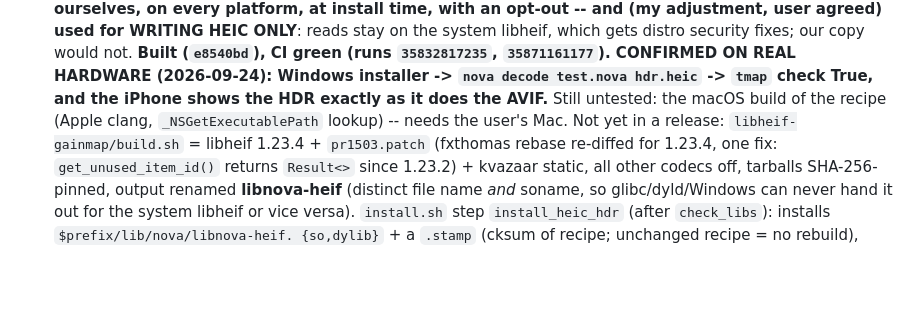
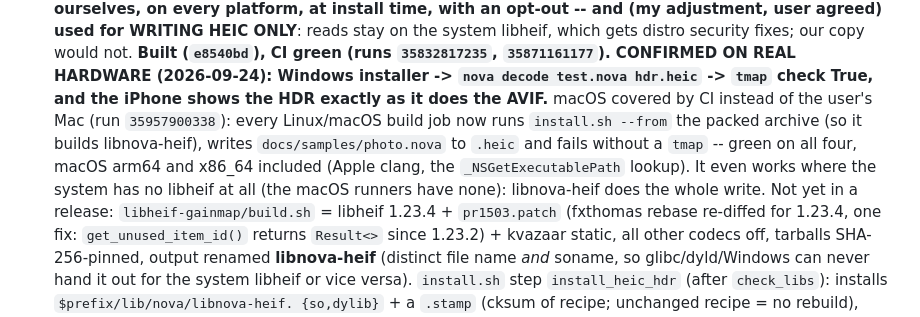
Before and after one commit to Thibault-Savenkoff/nova, a Markdown page: CLAUDE.md, the part around the change. Rendered like a GitHub page; blank space fills up the shorter version.

Commit message:
CLAUDE.md: HEIC gain map verified on macOS through CI
Co-Authored-By: Claude Opus 5.5 <noreply@anthropic.com>
Claude-Session: https://claude.ai/code/session_01LXdn4Nirf8BtK6i1fXmd24

```diff
--- a/CLAUDE.md
+++ b/CLAUDE.md
@@ -142,8 +142,12 @@ _Updated 2026-09-22._
   reads stay on the system libheif, which gets distro security fixes; our copy would not.
   **Built (`e8540bd`), CI green (runs `35832817235`, `35871161177`). CONFIRMED ON REAL HARDWARE
   (2026-09-24): Windows installer -> `nova decode test.nova hdr.heic` -> `tmap` check True, and the
-  iPhone shows the HDR exactly as it does the AVIF.** Still untested: the macOS build of the recipe
-  (Apple clang, `_NSGetExecutablePath` lookup) -- needs the user's Mac. Not yet in a release:
+  iPhone shows the HDR exactly as it does the AVIF.** macOS covered by CI instead of the user's Mac
+  (run `35957900338`): every Linux/macOS build job now runs `install.sh --from` the packed archive
+  (so it builds libnova-heif), writes `docs/samples/photo.nova` to `.heic` and fails without a
+  `tmap` -- green on all four, macOS arm64 and x86_64 included (Apple clang, the
+  `_NSGetExecutablePath` lookup). It even works where the system has no libheif at all (the macOS
+  runners have none): libnova-heif does the whole write. Not yet in a release:
   `libheif-gainmap/build.sh` = libheif 1.23.4 + `pr1503.patch` (fxthomas rebase re-diffed for 1.23.4,
   one fix: `get_unused_item_id()` returns `Result<>` since 1.23.2) + kvazaar static, all other
   codecs off, tarballs SHA-256-pinned, output renamed **libnova-heif** (distinct file name *and*
```
